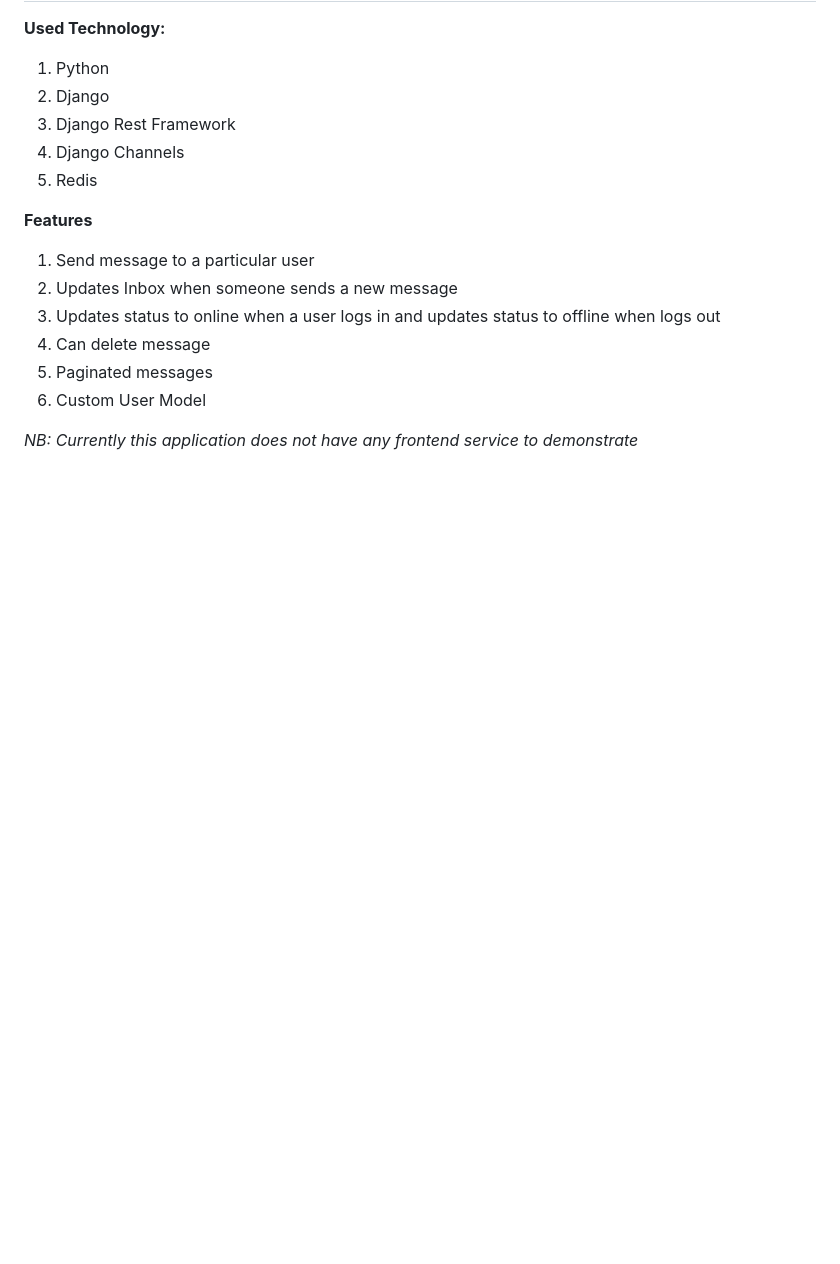
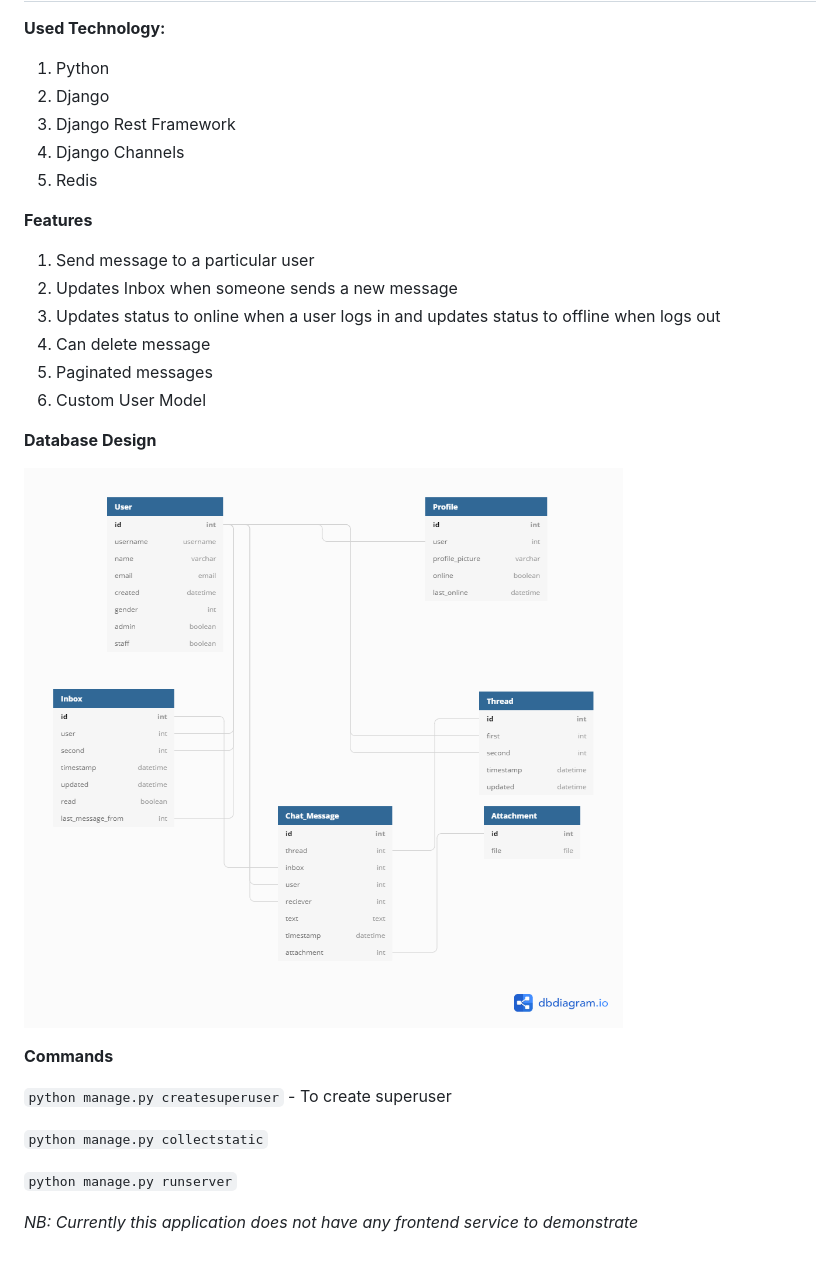
Before and after one commit to khan-asfi-reza/ChatAPI, a Markdown page: README.md, the part around the change. GitHub-like rendering; pictures changed too: Media/design.png (added); blank space fills up the shorter version.

Commit message:
Added database design

```diff
--- a/README.md
+++ b/README.md
@@ -19,4 +19,16 @@
 5. Paginated messages
 6. Custom User Model
 
+**Database Design**
+
+![alt text](https://github.com/khan-asfi-reza/ChatAPI/blob/master/Media/design.png?raw=true)
+
+**Commands**
+
+`python manage.py createsuperuser`  - To create superuser
+
+`python manage.py collectstatic`
+
+`python manage.py runserver`
+
 _NB: Currently this application does not have any frontend service to demonstrate_
```
